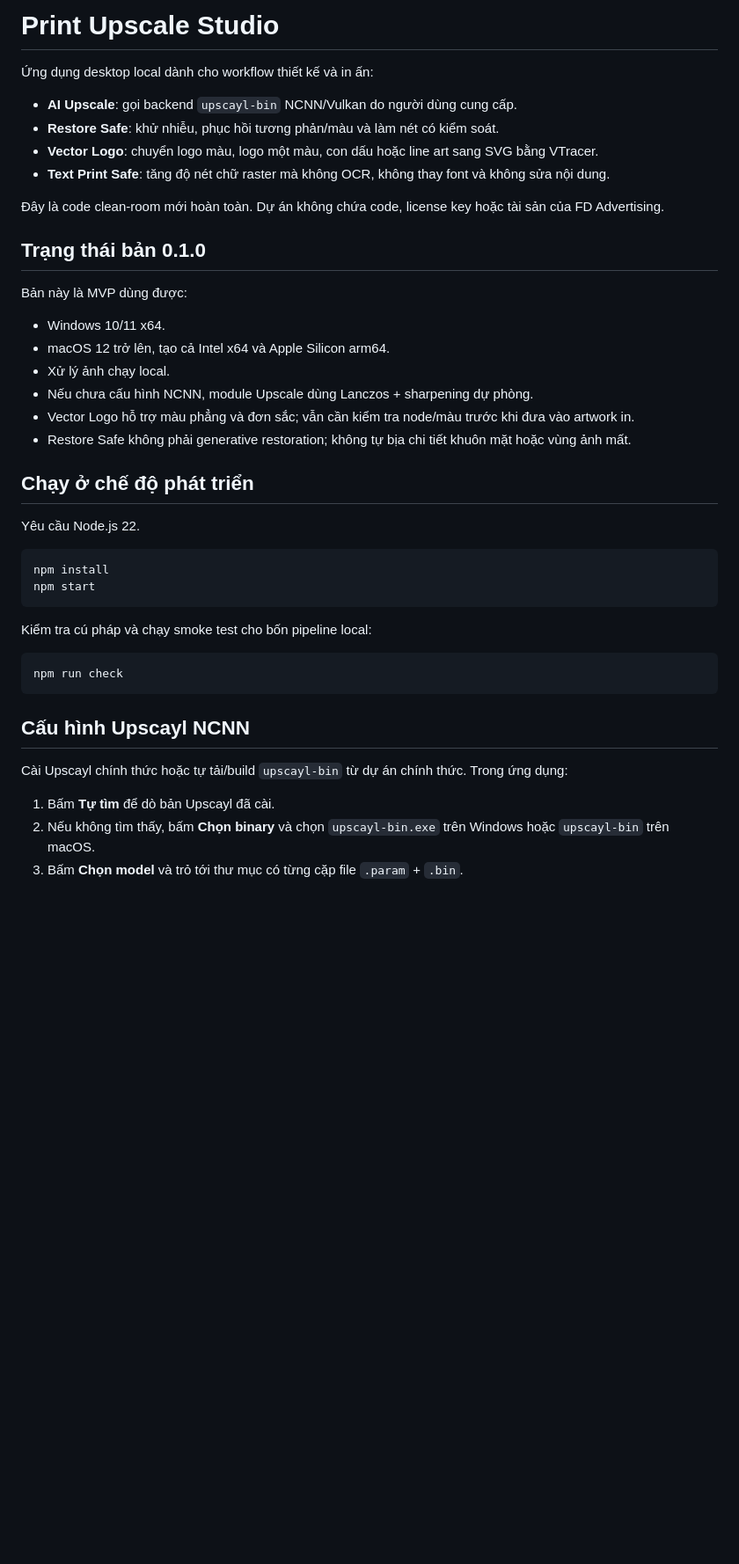
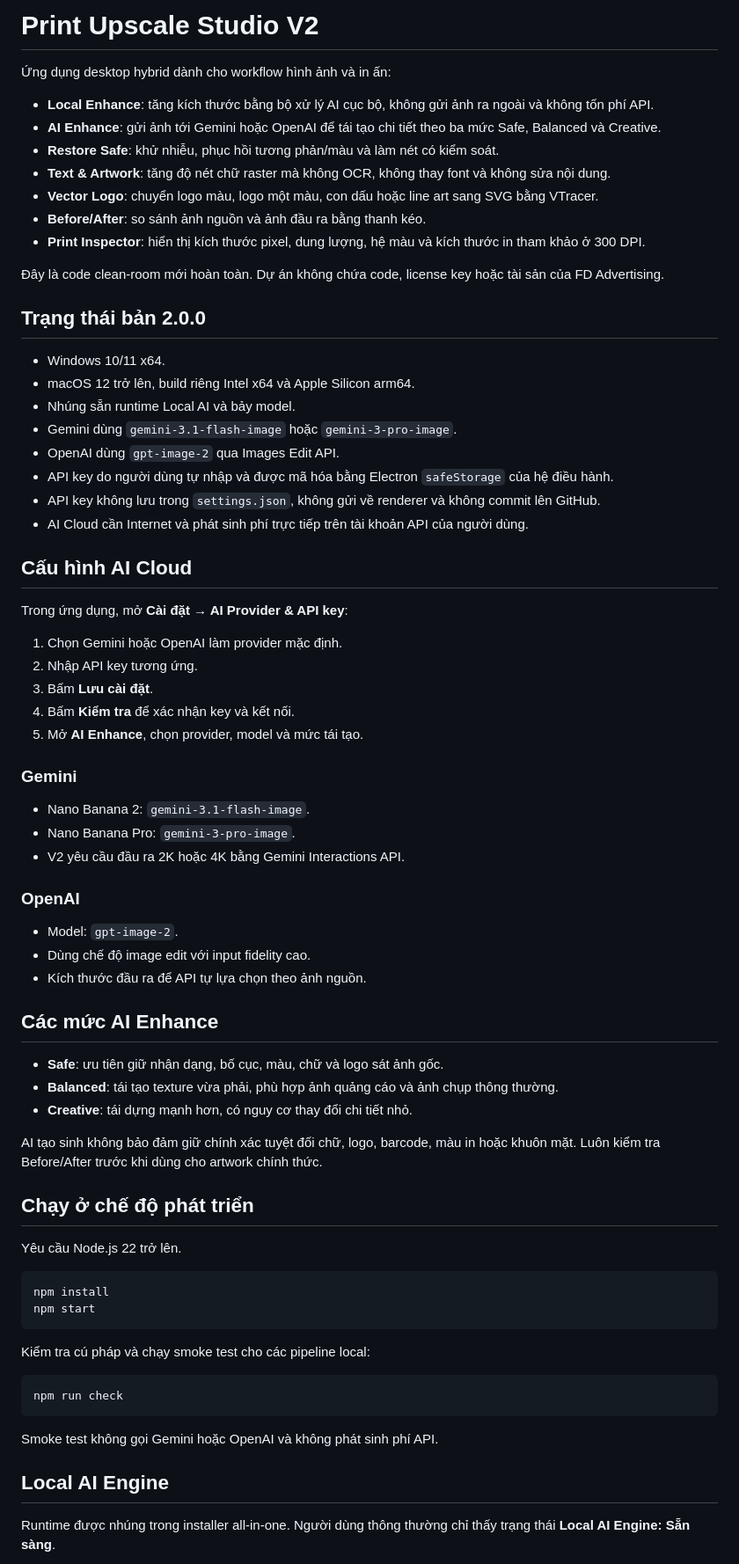
Before and after one commit to hehe84vn/Min_print-upscale-studio, a Markdown page: README.md, the part around one of its changes. Shown at 88% size. Drawn GitHub-style; blank space fills up the shorter version.

Commit message:
Document Print Upscale Studio V2

````diff
--- a/README.md
+++ b/README.md
@@ -1,45 +1,76 @@
-# Print Upscale Studio
+# Print Upscale Studio V2
 
-Ứng dụng desktop local dành cho workflow thiết kế và in ấn:
+Ứng dụng desktop hybrid dành cho workflow hình ảnh và in ấn:
 
-- **AI Upscale**: gọi backend `upscayl-bin` NCNN/Vulkan do người dùng cung cấp.
+- **Local Enhance**: tăng kích thước bằng bộ xử lý AI cục bộ, không gửi ảnh ra ngoài và không tốn phí API.
+- **AI Enhance**: gửi ảnh tới Gemini hoặc OpenAI để tái tạo chi tiết theo ba mức Safe, Balanced và Creative.
 - **Restore Safe**: khử nhiễu, phục hồi tương phản/màu và làm nét có kiểm soát.
+- **Text & Artwork**: tăng độ nét chữ raster mà không OCR, không thay font và không sửa nội dung.
 - **Vector Logo**: chuyển logo màu, logo một màu, con dấu hoặc line art sang SVG bằng VTracer.
-- **Text Print Safe**: tăng độ nét chữ raster mà không OCR, không thay font và không sửa nội dung.
+- **Before/After**: so sánh ảnh nguồn và ảnh đầu ra bằng thanh kéo.
+- **Print Inspector**: hiển thị kích thước pixel, dung lượng, hệ màu và kích thước in tham khảo ở 300 DPI.
 
 Đây là code clean-room mới hoàn toàn. Dự án không chứa code, license key hoặc tài sản của FD Advertising.
 
-## Trạng thái bản 0.1.0
-
-Bản này là MVP dùng được:
+## Trạng thái bản 2.0.0
 
 - Windows 10/11 x64.
-- macOS 12 trở lên, tạo cả Intel x64 và Apple Silicon arm64.
-- Xử lý ảnh chạy local.
-- Nếu chưa cấu hình NCNN, module Upscale dùng Lanczos + sharpening dự phòng.
-- Vector Logo hỗ trợ màu phẳng và đơn sắc; vẫn cần kiểm tra node/màu trước khi đưa vào artwork in.
-- Restore Safe không phải generative restoration; không tự bịa chi tiết khuôn mặt hoặc vùng ảnh mất.
+- macOS 12 trở lên, build riêng Intel x64 và Apple Silicon arm64.
+- Nhúng sẵn runtime Local AI và bảy model.
+- Gemini dùng `gemini-3.1-flash-image` hoặc `gemini-3-pro-image`.
+- OpenAI dùng `gpt-image-2` qua Images Edit API.
+- API key do người dùng tự nhập và được mã hóa bằng Electron `safeStorage` của hệ điều hành.
+- API key không lưu trong `settings.json`, không gửi về renderer và không commit lên GitHub.
+- AI Cloud cần Internet và phát sinh phí trực tiếp trên tài khoản API của người dùng.
+
+## Cấu hình AI Cloud
+
+Trong ứng dụng, mở **Cài đặt → AI Provider & API key**:
+
+1. Chọn Gemini hoặc OpenAI làm provider mặc định.
+2. Nhập API key tương ứng.
+3. Bấm **Lưu cài đặt**.
+4. Bấm **Kiểm tra** để xác nhận key và kết nối.
+5. Mở **AI Enhance**, chọn provider, model và mức tái tạo.
+
+### Gemini
+
+- Nano Banana 2: `gemini-3.1-flash-image`.
+- Nano Banana Pro: `gemini-3-pro-image`.
+- V2 yêu cầu đầu ra 2K hoặc 4K bằng Gemini Interactions API.
+
+### OpenAI
+
+- Model: `gpt-image-2`.
+- Dùng chế độ image edit với input fidelity cao.
+- Kích thước đầu ra để API tự lựa chọn theo ảnh nguồn.
+
+## Các mức AI Enhance
+
+- **Safe**: ưu tiên giữ nhận dạng, bố cục, màu, chữ và logo sát ảnh gốc.
+- **Balanced**: tái tạo texture vừa phải, phù hợp ảnh quảng cáo và ảnh chụp thông thường.
+- **Creative**: tái dựng mạnh hơn, có nguy cơ thay đổi chi tiết nhỏ.
+
+AI tạo sinh không bảo đảm giữ chính xác tuyệt đối chữ, logo, barcode, màu in hoặc khuôn mặt. Luôn kiểm tra Before/After trước khi dùng cho artwork chính thức.
 
 ## Chạy ở chế độ phát triển
 
-Yêu cầu Node.js 22.
+Yêu cầu Node.js 22 trở lên.
 
 ```bash
 npm install
 npm start
 ```
 
-Kiểm tra cú pháp và chạy smoke test cho bốn pipeline local:
+Kiểm tra cú pháp và chạy smoke test cho các pipeline local:
 
 ```bash
 npm run check
 ```
 
-## Cấu hình Upscayl NCNN
+Smoke test không gọi Gemini hoặc OpenAI và không phát sinh phí API.
 
-Cài Upscayl chính thức hoặc tự tải/build `upscayl-bin` từ dự án chính thức. Trong ứng dụng:
+## Local AI Engine
 
-1. Bấm **Tự tìm** để dò bản Upscayl đã cài.
-2. Nếu không tìm thấy, bấm **Chọn binary** và chọn `upscayl-bin.exe` trên Windows hoặc `upscayl-bin` trên macOS.
-3. Bấm **Chọn model** và trỏ tới thư mục có từng cặp file `.param` + `.bin`.
+Runtime được nhúng trong installer all-in-one. Người dùng thông thường chỉ thấy trạng thái **Local AI Engine: Sẵn sàng**.
 
````
Also changed, not shown: other parts of README.md (+17 -21 lines).
